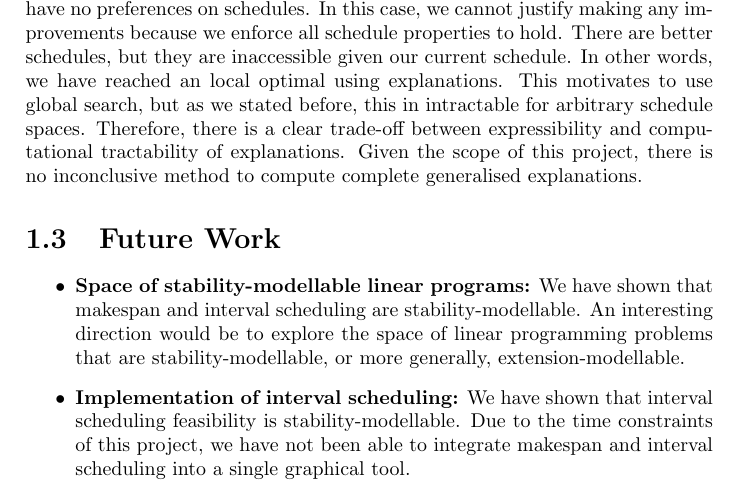
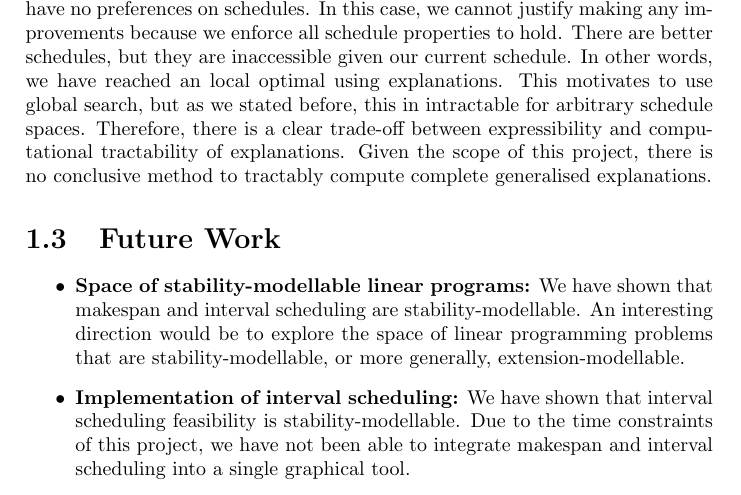
Before and after one commit to mylestunglee/aes, a LaTeX thesis (report/dummy.tex, which reads report/conclusion.tex): part of page 4 of 5, cut so that both start at the same text. Compiled offline with pdfLaTeX.

Commit message:
fix up grammatical issue

```diff
--- a/report/conclusion.tex
+++ b/report/conclusion.tex
@@ -38,7 +38,7 @@ We have shown in Chapter \ref{properties} that is it possible to translate new c
 
 As illustrated in Figure \ref{problempath}, our tool can take a schedule, possibly an empty schedule, and iteratively improve on it. However, at certain intermediate schedules, we may not improve the schedule in trivial ways to satisfy schedule properties, possibly because of nurse preferences. This results in steps which contradict already-satisfied properties, as highlighted in red. Given an explanation constructed using argumentation, we can justify the compromise between schedule properties using preferences.
 \linespace
-It is possible that all possible improvements on a schedule may contradict already-satisfied properties. Consider figure \ref{problemspace}, where we give a concrete problem. At schedule $[[0\ 0]\ [0\ 1]]$, all improvements are marked as red. Suppose we have no preferences on schedules. In this case, we cannot justify making any improvements because we enforce all schedule properties to hold. There are better schedules, but they are inaccessible given our current schedule. In other words, we have reached an local optimal using explanations. This motivates to use global search, but as we stated before, this in intractable for arbitrary schedule spaces. Therefore, there is a clear trade-off between expressibility and computational tractability of explanations. Given the scope of this project, there is no inconclusive method to compute complete generalised explanations.
+It is possible that all possible improvements on a schedule may contradict already-satisfied properties. Consider figure \ref{problemspace}, where we give a concrete problem. At schedule $[[0\ 0]\ [0\ 1]]$, all improvements are marked as red. Suppose we have no preferences on schedules. In this case, we cannot justify making any improvements because we enforce all schedule properties to hold. There are better schedules, but they are inaccessible given our current schedule. In other words, we have reached an local optimal using explanations. This motivates to use global search, but as we stated before, this in intractable for arbitrary schedule spaces. Therefore, there is a clear trade-off between expressibility and computational tractability of explanations. Given the scope of this project, there is no conclusive method to tractably compute complete generalised explanations.
 
 \section{Future Work}
 
```
Also changed, not shown: report/main.pdf.
